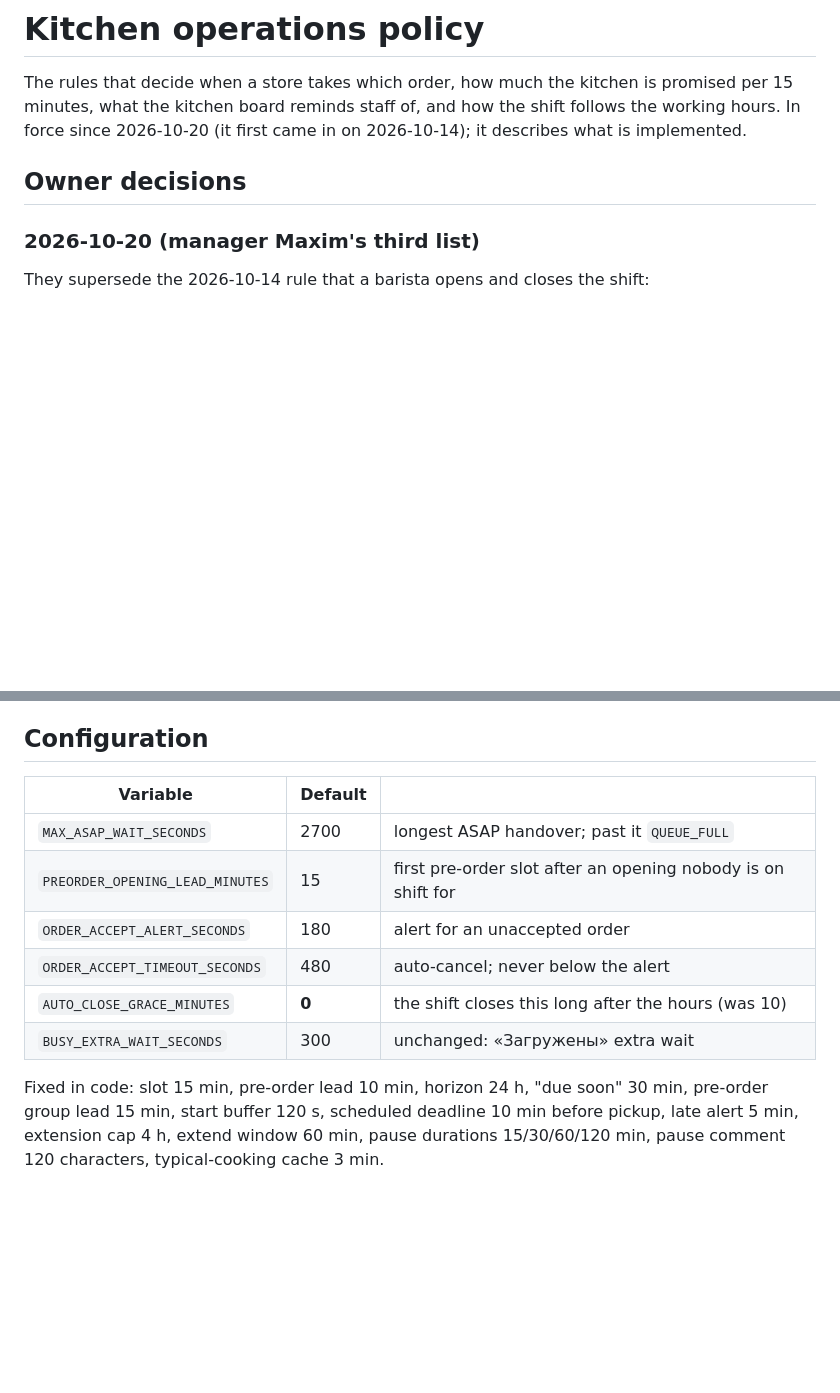
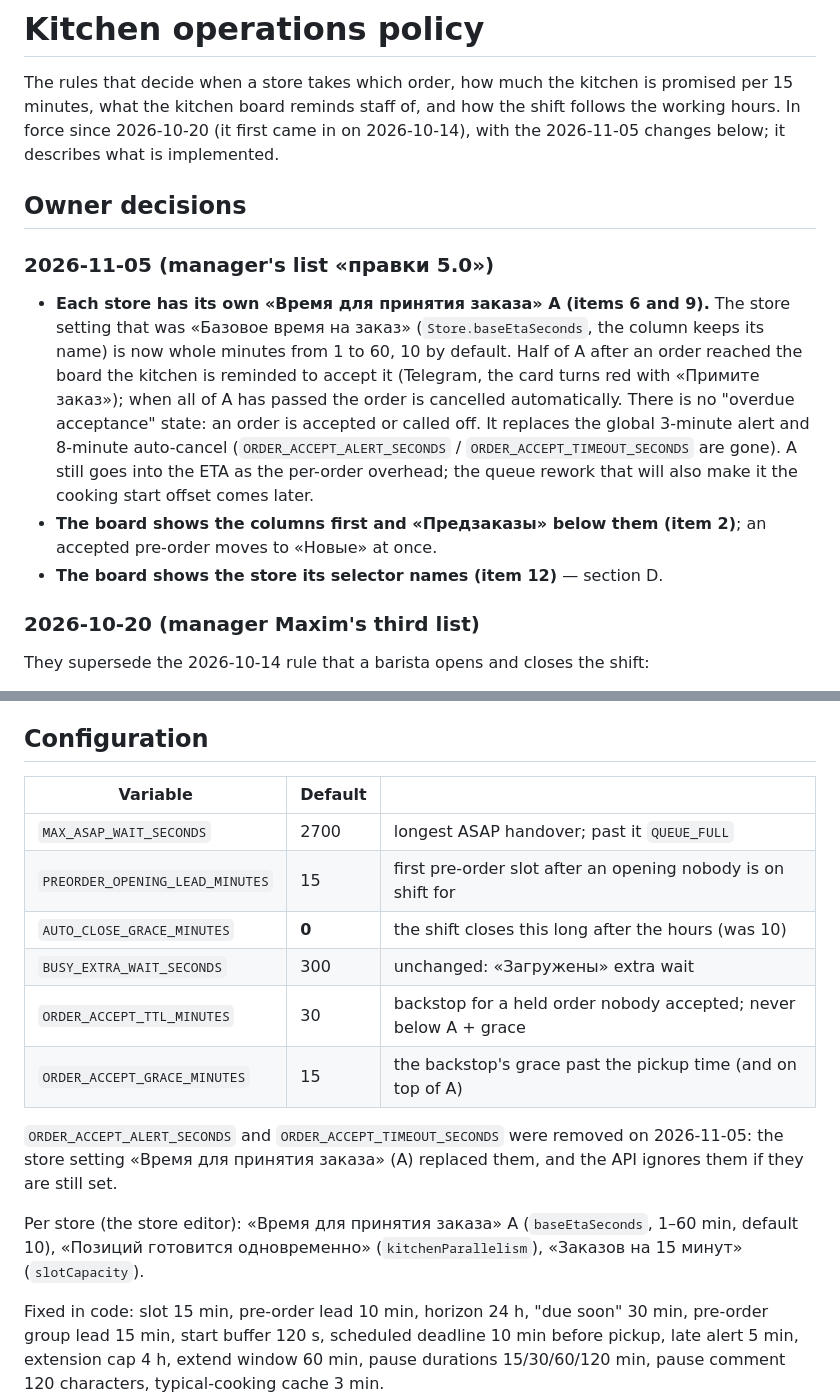
Before and after one commit to damaskin/takeAway, a Markdown page: docs/kitchen-policy.md, 2 parts joined by grey strips. GitHub-like rendering; blank space fills up the shorter version.

```diff
--- a/docs/kitchen-policy.md
+++ b/docs/kitchen-policy.md
@@ -3,9 +3,25 @@
 The rules that decide when a store takes which order, how much the kitchen is
 promised per 15 minutes, what the kitchen board reminds staff of, and how the
 shift follows the working hours. In force since 2026-10-20 (it first came in on
-2026-10-14); it describes what is implemented.
+2026-10-14), with the 2026-11-05 changes below; it describes what is implemented.
 
 ## Owner decisions
+
+### 2026-11-05 (manager's list «правки 5.0»)
+
+- **Each store has its own «Время для принятия заказа» A (items 6 and 9).** The
+  store setting that was «Базовое время на заказ» (`Store.baseEtaSeconds`, the
+  column keeps its name) is now whole minutes from 1 to 60, 10 by default. Half
+  of A after an order reached the board the kitchen is reminded to accept it
+  (Telegram, the card turns red with «Примите заказ»); when all of A has passed
+  the order is cancelled automatically. There is no "overdue acceptance" state:
+  an order is accepted or called off. It replaces the global 3-minute alert and
+  8-minute auto-cancel (`ORDER_ACCEPT_ALERT_SECONDS` / `ORDER_ACCEPT_TIMEOUT_SECONDS`
+  are gone). A still goes into the ETA as the per-order overhead; the queue
+  rework that will also make it the cooking start offset comes later.
+- **The board shows the columns first and «Предзаказы» below them (item 2)**; an
+  accepted pre-order moves to «Новые» at once.
+- **The board shows the store its selector names (item 12)** — section D.
 
 ### 2026-10-20 (manager Maxim's third list)
 
@@ -319,14 +366,22 @@ button only while `canCancel`, with «Заказ уже готовят — дл
 
 ## Configuration
 
-| Variable                        | Default |                                                              |
-| ------------------------------- | ------- | ------------------------------------------------------------ |
-| `MAX_ASAP_WAIT_SECONDS`         | 2700    | longest ASAP handover; past it `QUEUE_FULL`                  |
-| `PREORDER_OPENING_LEAD_MINUTES` | 15      | first pre-order slot after an opening nobody is on shift for |
-| `ORDER_ACCEPT_ALERT_SECONDS`    | 180     | alert for an unaccepted order                                |
-| `ORDER_ACCEPT_TIMEOUT_SECONDS`  | 480     | auto-cancel; never below the alert                           |
-| `AUTO_CLOSE_GRACE_MINUTES`      | **0**   | the shift closes this long after the hours (was 10)          |
-| `BUSY_EXTRA_WAIT_SECONDS`       | 300     | unchanged: «Загружены» extra wait                            |
+| Variable                        | Default |                                                                  |
+| ------------------------------- | ------- | ---------------------------------------------------------------- |
+| `MAX_ASAP_WAIT_SECONDS`         | 2700    | longest ASAP handover; past it `QUEUE_FULL`                      |
+| `PREORDER_OPENING_LEAD_MINUTES` | 15      | first pre-order slot after an opening nobody is on shift for     |
+| `AUTO_CLOSE_GRACE_MINUTES`      | **0**   | the shift closes this long after the hours (was 10)              |
+| `BUSY_EXTRA_WAIT_SECONDS`       | 300     | unchanged: «Загружены» extra wait                                |
+| `ORDER_ACCEPT_TTL_MINUTES`      | 30      | backstop for a held order nobody accepted; never below A + grace |
+| `ORDER_ACCEPT_GRACE_MINUTES`    | 15      | the backstop's grace past the pickup time (and on top of A)      |
+
+`ORDER_ACCEPT_ALERT_SECONDS` and `ORDER_ACCEPT_TIMEOUT_SECONDS` were removed on
+2026-11-05: the store setting «Время для принятия заказа» (A) replaced them, and
+the API ignores them if they are still set.
+
+Per store (the store editor): «Время для принятия заказа» A (`baseEtaSeconds`,
+1–60 min, default 10), «Позиций готовится одновременно» (`kitchenParallelism`),
+«Заказов на 15 минут» (`slotCapacity`).
 
 Fixed in code: slot 15 min, pre-order lead 10 min, horizon 24 h, "due soon" 30 min,
 pre-order group lead 15 min, start buffer 120 s, scheduled deadline 10 min before
```
Also changed, not shown: other parts of docs/kitchen-policy.md (+55 -20 lines).
